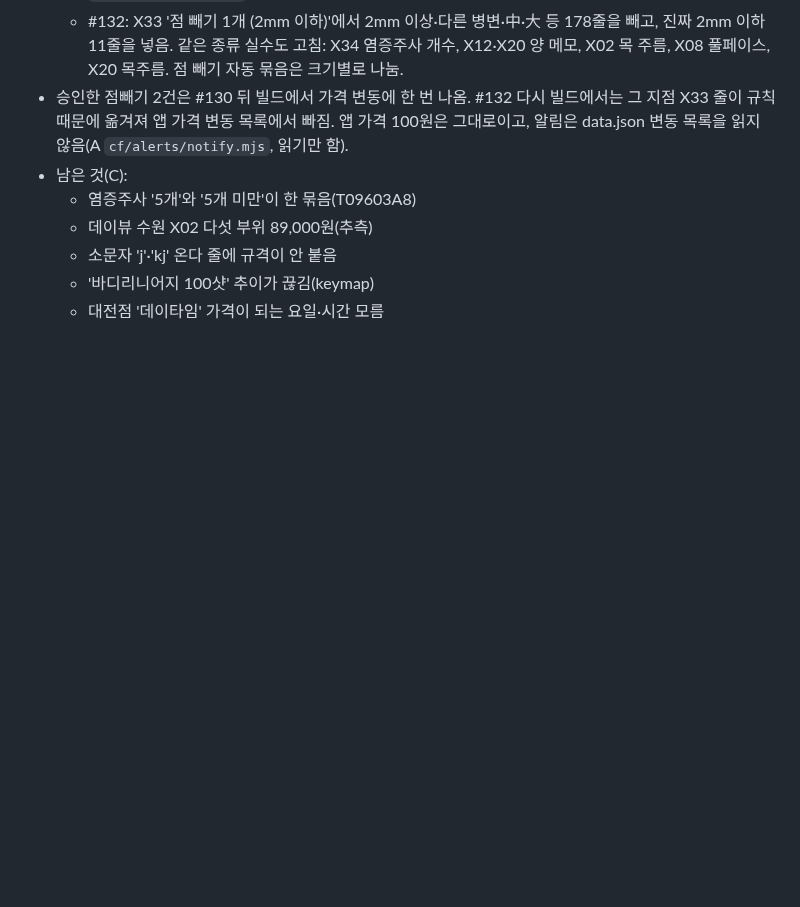
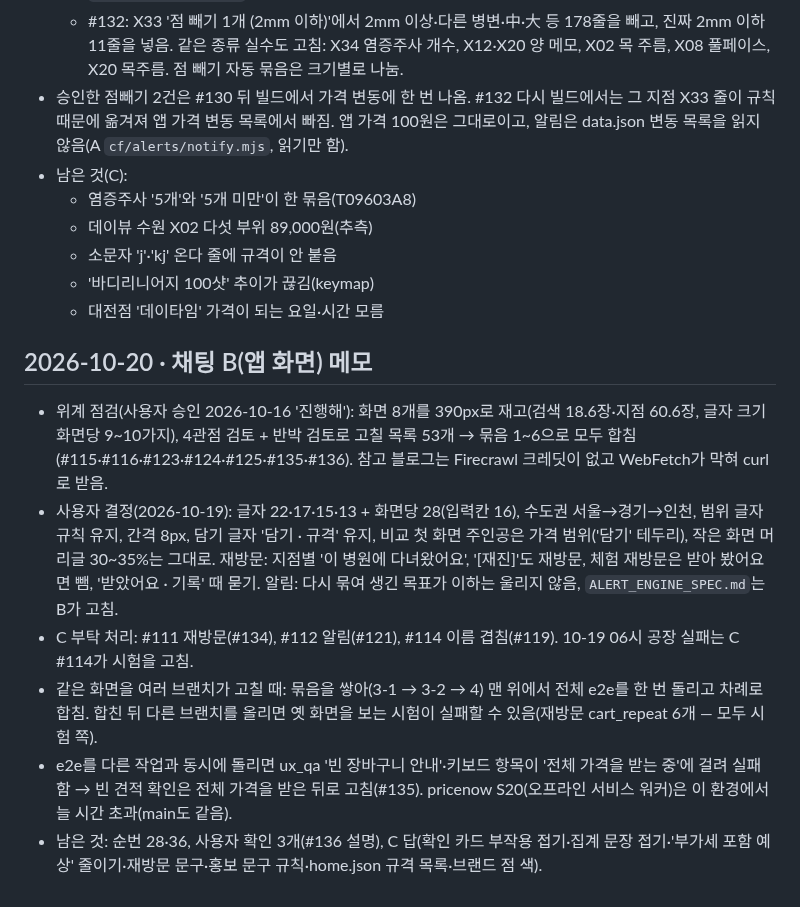
Before and after one commit to lsy2825/skin, a Markdown page: NOTES.md, the part around the change. Drawn GitHub-style; blank space fills up the shorter version.

```diff
--- a/NOTES.md
+++ b/NOTES.md
@@ -224,3 +224,16 @@
   - 소문자 'j'·'kj' 온다 줄에 규격이 안 붙음
   - '바디리니어지 100샷' 추이가 끊김(keymap)
   - 대전점 '데이타임' 가격이 되는 요일·시간 모름
+
+## 2026-10-20 · 채팅 B(앱 화면) 메모
+- 위계 점검(사용자 승인 2026-10-16 '진행해'): 화면 8개를 390px로 재고(검색 18.6장·지점 60.6장, 글자 크기 화면당 9~10가지), 4관점 검토 + 반박 검토로
+  고칠 목록 53개 → 묶음 1~6으로 모두 합침(#115·#116·#123·#124·#125·#135·#136). 참고 블로그는 Firecrawl 크레딧이 없고 WebFetch가 막혀 curl로 받음.
+- 사용자 결정(2026-10-19): 글자 22·17·15·13 + 화면당 28(입력칸 16), 수도권 서울→경기→인천, 범위 글자 규칙 유지, 간격 8px, 담기 글자 '담기 · 규격' 유지,
+  비교 첫 화면 주인공은 가격 범위('담기' 테두리), 작은 화면 머리글 30~35%는 그대로. 재방문: 지점별 '이 병원에 다녀왔어요', '[재진]'도 재방문,
+  체험 재방문은 받아 봤어요면 뺌, '받았어요 · 기록' 때 묻기. 알림: 다시 묶여 생긴 목표가 이하는 울리지 않음, `ALERT_ENGINE_SPEC.md`는 B가 고침.
+- C 부탁 처리: #111 재방문(#134), #112 알림(#121), #114 이름 겹침(#119). 10-19 06시 공장 실패는 C #114가 시험을 고침.
+- 같은 화면을 여러 브랜치가 고칠 때: 묶음을 쌓아(3-1 → 3-2 → 4) 맨 위에서 전체 e2e를 한 번 돌리고 차례로 합침. 합친 뒤 다른 브랜치를 올리면 옛 화면을 보는 시험이
+  실패할 수 있음(재방문 cart_repeat 6개 — 모두 시험 쪽).
+- e2e를 다른 작업과 동시에 돌리면 ux_qa '빈 장바구니 안내'·키보드 항목이 '전체 가격을 받는 중'에 걸려 실패함 → 빈 견적 확인은 전체 가격을 받은 뒤로 고침(#135).
+  pricenow S20(오프라인 서비스 워커)은 이 환경에서 늘 시간 초과(main도 같음).
+- 남은 것: 순번 28·36, 사용자 확인 3개(#136 설명), C 답(확인 카드 부작용 접기·집계 문장 접기·'부가세 포함 예상' 줄이기·재방문 문구·홍보 문구 규칙·home.json 규격 목록·브랜드 점 색).
```
Also changed, not shown: docs/IMPLEMENTATION_STATUS.md (+13 -1 lines), docs/REMEDIATION_MATRIX.md (+4 -0 lines).
